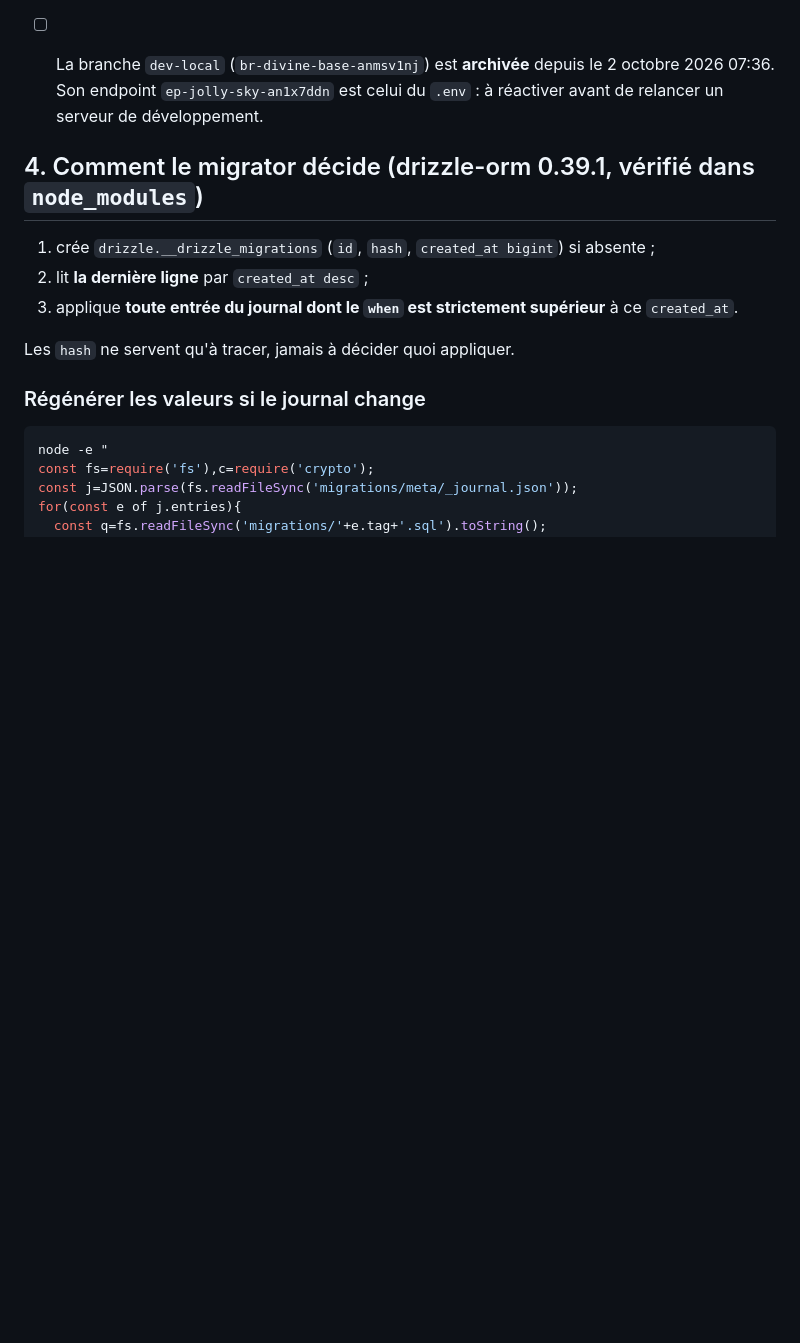
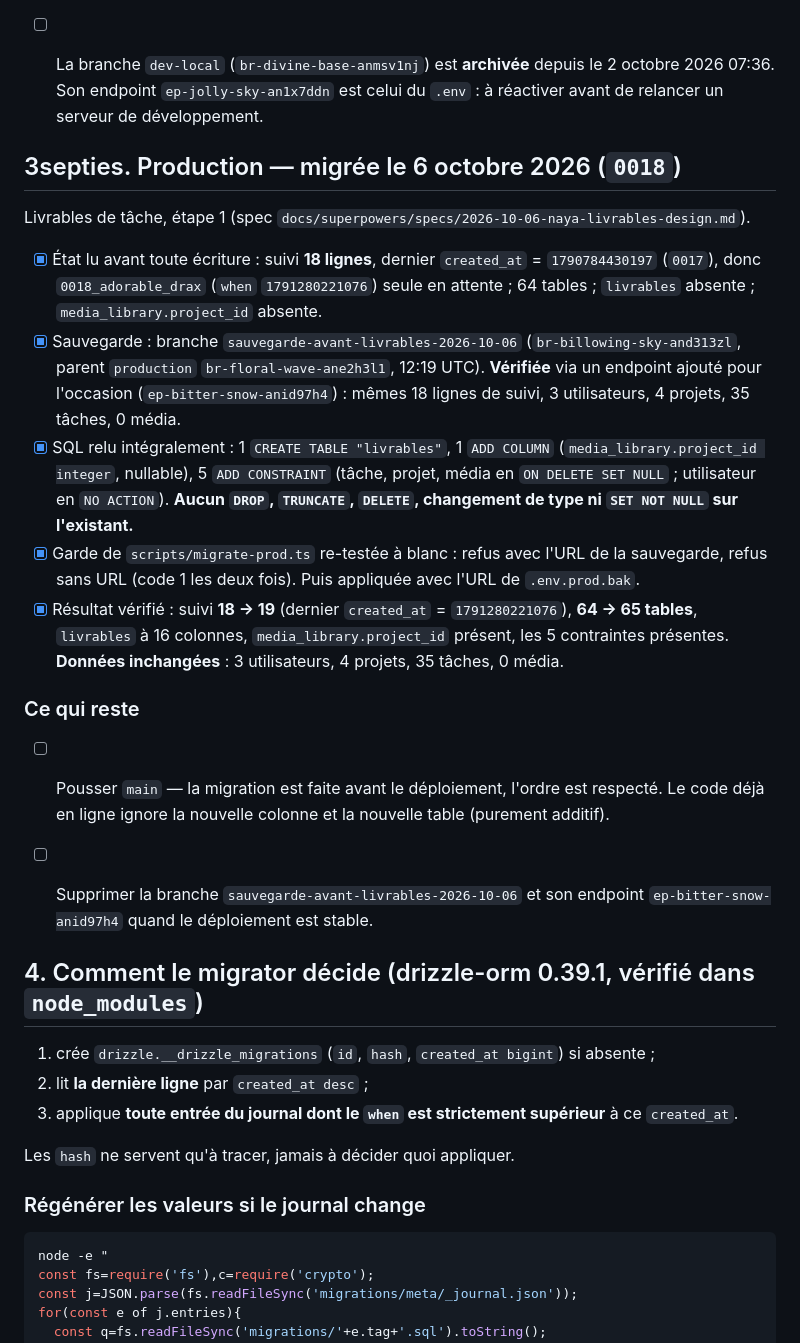
Before and after one commit to jeannemejean/naya, a Markdown page: MIGRATIONS.md, the part around the change. Drawn GitHub-style; blank space fills up the shorter version.

Commit message:
docs(migrations): 0018 appliquée en production (livrables)
Co-Authored-By: Claude Opus 5.5 <noreply@anthropic.com>

```diff
--- a/MIGRATIONS.md
+++ b/MIGRATIONS.md
@@ -258,6 +258,37 @@ isolée.
       à réactiver avant de relancer un serveur de développement.
 
 
+## 3septies. Production — migrée le 6 octobre 2026 (`0018`)
+
+Livrables de tâche, étape 1 (spec `docs/superpowers/specs/2026-10-06-naya-livrables-design.md`).
+
+- [x] État lu avant toute écriture : suivi **18 lignes**, dernier `created_at` =
+      `1790784430197` (`0017`), donc `0018_adorable_drax` (`when` `1791280221076`) seule en
+      attente ; 64 tables ; `livrables` absente ; `media_library.project_id` absente.
+- [x] Sauvegarde : branche `sauvegarde-avant-livrables-2026-10-06`
+      (`br-billowing-sky-and313zl`, parent `production` `br-floral-wave-ane2h3l1`, 12:19 UTC).
+      **Vérifiée** via un endpoint ajouté pour l'occasion (`ep-bitter-snow-anid97h4`) :
+      mêmes 18 lignes de suivi, 3 utilisateurs, 4 projets, 35 tâches, 0 média.
+- [x] SQL relu intégralement : 1 `CREATE TABLE "livrables"`, 1 `ADD COLUMN`
+      (`media_library.project_id integer`, nullable), 5 `ADD CONSTRAINT` (tâche, projet,
+      média en `ON DELETE SET NULL` ; utilisateur en `NO ACTION`). **Aucun `DROP`,
+      `TRUNCATE`, `DELETE`, changement de type ni `SET NOT NULL` sur l'existant.**
+- [x] Garde de `scripts/migrate-prod.ts` re-testée à blanc : refus avec l'URL de la
+      sauvegarde, refus sans URL (code 1 les deux fois). Puis appliquée avec l'URL de
+      `.env.prod.bak`.
+- [x] Résultat vérifié : suivi **18 → 19** (dernier `created_at` = `1791280221076`),
+      **64 → 65 tables**, `livrables` à 16 colonnes, `media_library.project_id` présent,
+      les 5 contraintes présentes. **Données inchangées** : 3 utilisateurs, 4 projets,
+      35 tâches, 0 média.
+
+### Ce qui reste
+
+- [ ] Pousser `main` — la migration est faite avant le déploiement, l'ordre est respecté.
+      Le code déjà en ligne ignore la nouvelle colonne et la nouvelle table (purement additif).
+- [ ] Supprimer la branche `sauvegarde-avant-livrables-2026-10-06` et son endpoint
+      `ep-bitter-snow-anid97h4` quand le déploiement est stable.
+
+
 ## 4. Comment le migrator décide (drizzle-orm 0.39.1, vérifié dans `node_modules`)
 
 1. crée `drizzle.__drizzle_migrations` (`id`, `hash`, `created_at bigint`) si absente ;
```
